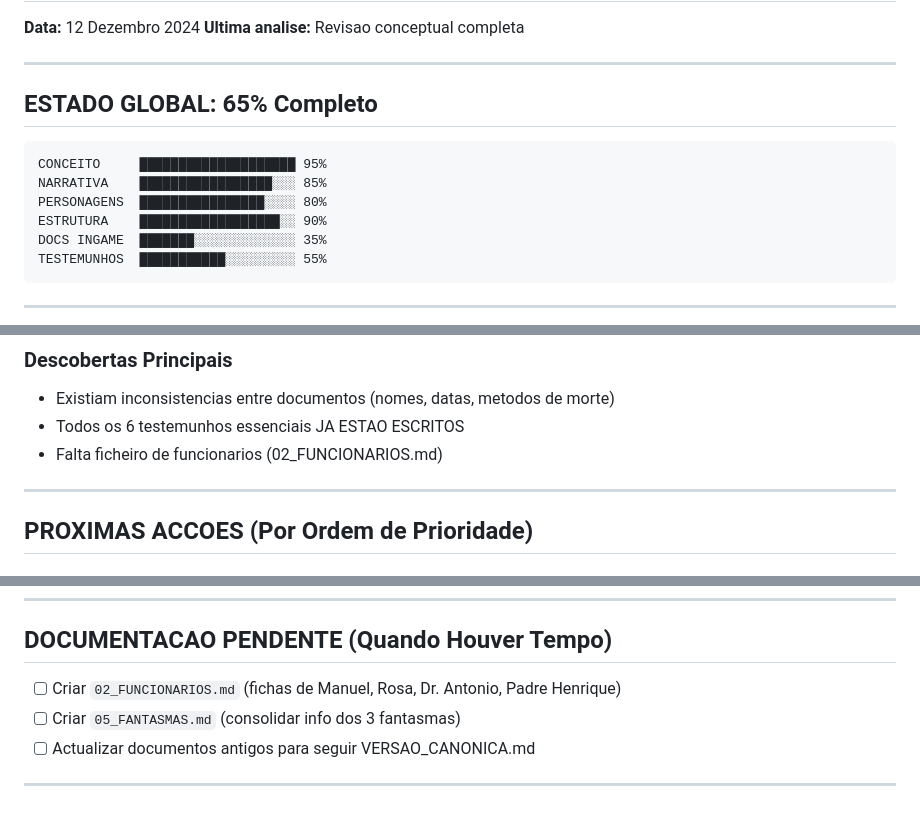
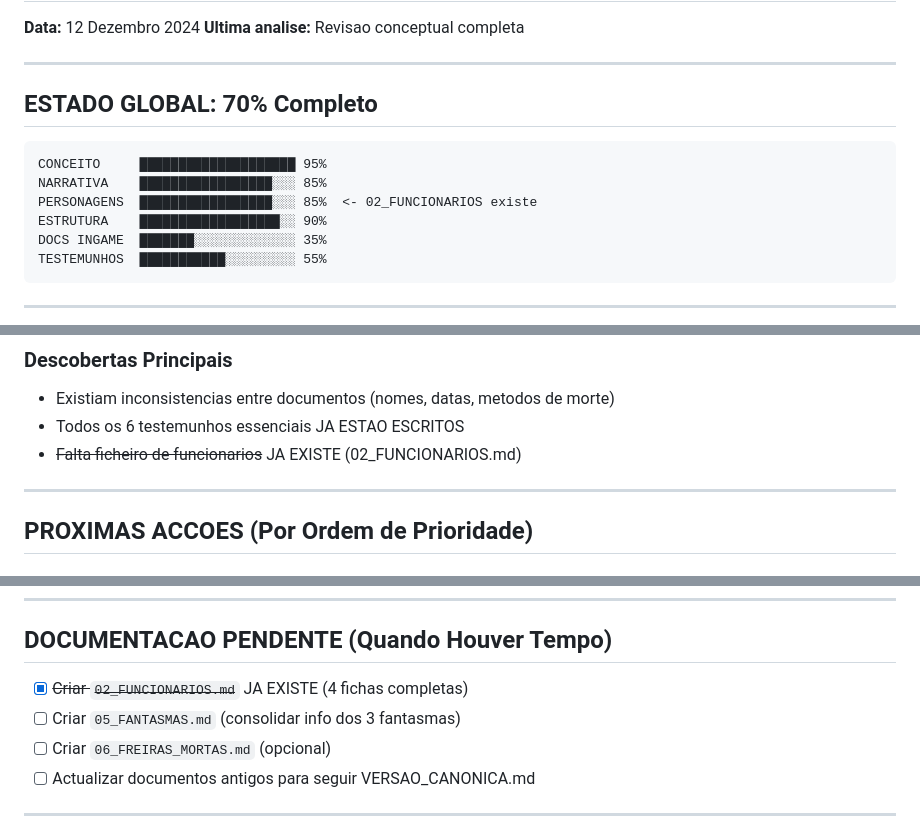
Before and after one commit to marialu1/artefactum_games, a Markdown page: orfanato/NEXT_ACTION.md, 3 parts joined by grey strips. Rendered like a GitHub page.

````diff
--- a/orfanato/NEXT_ACTION.md
+++ b/orfanato/NEXT_ACTION.md
@@ -5,12 +5,12 @@
 
 ---
 
-## ESTADO GLOBAL: 65% Completo
+## ESTADO GLOBAL: 70% Completo
 
 ```
 CONCEITO     ████████████████████ 95%
 NARRATIVA    █████████████████░░░ 85%
-PERSONAGENS  ████████████████░░░░ 80%
+PERSONAGENS  █████████████████░░░ 85%  <- 02_FUNCIONARIOS existe
 ESTRUTURA    ██████████████████░░ 90%
 DOCS INGAME  ███████░░░░░░░░░░░░░ 35%
 TESTEMUNHOS  ███████████░░░░░░░░░ 55%
@@ -27,7 +27,7 @@ TESTEMUNHOS  ███████████░░░░░░░░░ 55%
 ### Descobertas Principais
 - Existiam inconsistencias entre documentos (nomes, datas, metodos de morte)
 - Todos os 6 testemunhos essenciais JA ESTAO ESCRITOS
-- Falta ficheiro de funcionarios (02_FUNCIONARIOS.md)
+- ~~Falta ficheiro de funcionarios~~ JA EXISTE (02_FUNCIONARIOS.md)
 
 ---
 
@@ -75,8 +75,9 @@ Os testemunhos do Acto 2 estao prontos. Falta o material de apoio:
 
 ## DOCUMENTACAO PENDENTE (Quando Houver Tempo)
 
-- [ ] Criar `02_FUNCIONARIOS.md` (fichas de Manuel, Rosa, Dr. Antonio, Padre Henrique)
+- [x] ~~Criar `02_FUNCIONARIOS.md`~~ JA EXISTE (4 fichas completas)
 - [ ] Criar `05_FANTASMAS.md` (consolidar info dos 3 fantasmas)
+- [ ] Criar `06_FREIRAS_MORTAS.md` (opcional)
 - [ ] Actualizar documentos antigos para seguir VERSAO_CANONICA.md
 
 ---
````
Also changed, not shown: orfanato/docs/ANALISE_CONCEPTUAL.md (+4 -5 lines), 1 other file.
